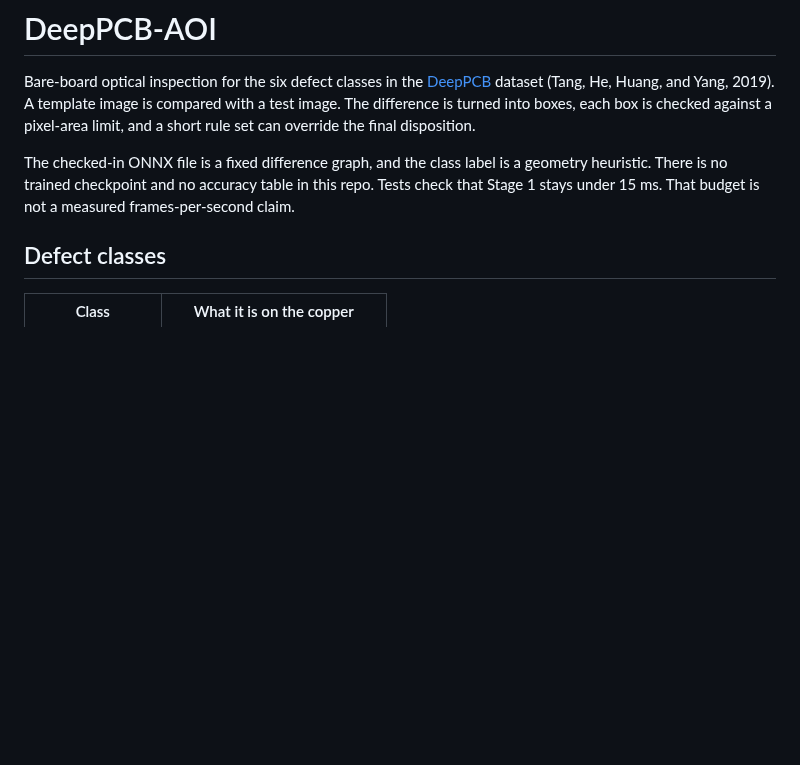
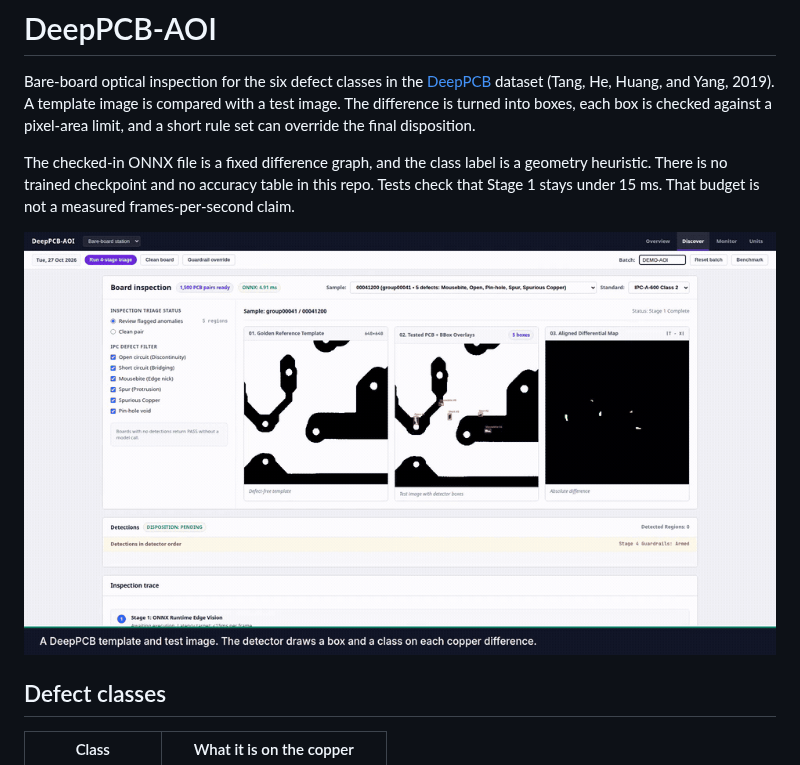
Before and after one commit to Tofui03/DeepPCB-AOI, a Markdown page: README.md, the part around the change. Drawn GitHub-style; pictures changed too: docs/inspect-loop.gif (added); blank space fills up the shorter version.

```diff
--- a/README.md
+++ b/README.md
@@ -3,6 +3,8 @@
 Bare-board optical inspection for the six defect classes in the [DeepPCB](https://github.com/tangsanli5201/DeepPCB) dataset (Tang, He, Huang, and Yang, 2019). A template image is compared with a test image. The difference is turned into boxes, each box is checked against a pixel-area limit, and a short rule set can override the final disposition.
 
 The checked-in ONNX file is a fixed difference graph, and the class label is a geometry heuristic. There is no trained checkpoint and no accuracy table in this repo. Tests check that Stage 1 stays under 15 ms. That budget is not a measured frames-per-second claim.
+
+![Template, test image with detector boxes, and the difference map for one DeepPCB pair.](docs/inspect-loop.gif)
 
 ## Defect classes
 
```
Also changed, not shown: 1 other file.
